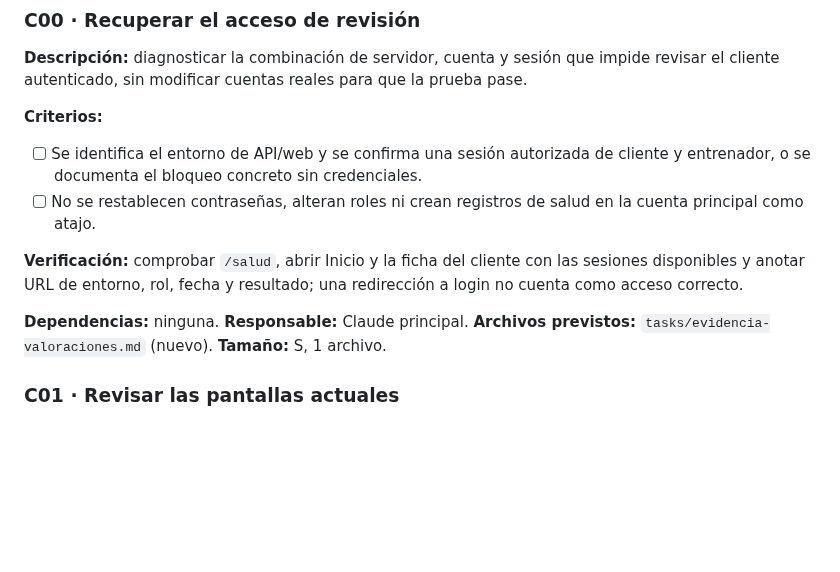
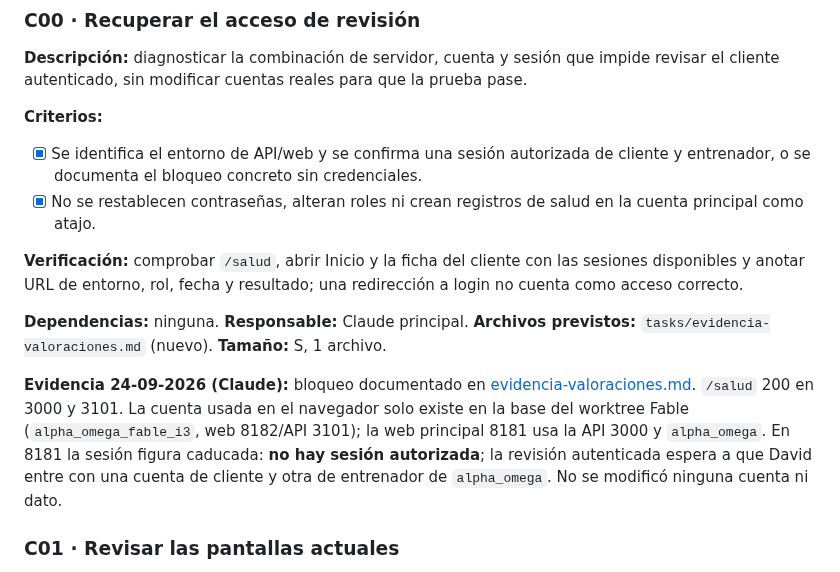
Before and after one commit to davidggarciiia/APPALPHAYOMEGA, a Markdown page: tasks/todo.md, the part around the change. Drawn GitHub-style; blank space fills up the shorter version.

```diff
--- a/tasks/todo.md
+++ b/tasks/todo.md
@@ -91,12 +91,14 @@ Pendientes de próximas pasadas: comprobar el acceso desde Inicio a la cintura c
 
 **Criterios:**
 
-- [ ] Se identifica el entorno de API/web y se confirma una sesión autorizada de cliente y entrenador, o se documenta el bloqueo concreto sin credenciales.
-- [ ] No se restablecen contraseñas, alteran roles ni crean registros de salud en la cuenta principal como atajo.
+- [x] Se identifica el entorno de API/web y se confirma una sesión autorizada de cliente y entrenador, o se documenta el bloqueo concreto sin credenciales.
+- [x] No se restablecen contraseñas, alteran roles ni crean registros de salud en la cuenta principal como atajo.
 
 **Verificación:** comprobar `/salud`, abrir Inicio y la ficha del cliente con las sesiones disponibles y anotar URL de entorno, rol, fecha y resultado; una redirección a login no cuenta como acceso correcto.
 
 **Dependencias:** ninguna. **Responsable:** Claude principal. **Archivos previstos:** `tasks/evidencia-valoraciones.md` (nuevo). **Tamaño:** S, 1 archivo.
+
+**Evidencia 24-09-2026 (Claude):** bloqueo documentado en [evidencia-valoraciones.md](evidencia-valoraciones.md). `/salud` 200 en 3000 y 3101. La cuenta usada en el navegador solo existe en la base del worktree Fable (`alpha_omega_fable_i3`, web 8182/API 3101); la web principal 8181 usa la API 3000 y `alpha_omega`. En 8181 la sesión figura caducada: **no hay sesión autorizada**; la revisión autenticada espera a que David entre con una cuenta de cliente y otra de entrenador de `alpha_omega`. No se modificó ninguna cuenta ni dato.
 
 ### C01 · Revisar las pantallas actuales
 
```
Also changed, not shown: tasks/evidencia-valoraciones.md (added, +42 -0 lines).
